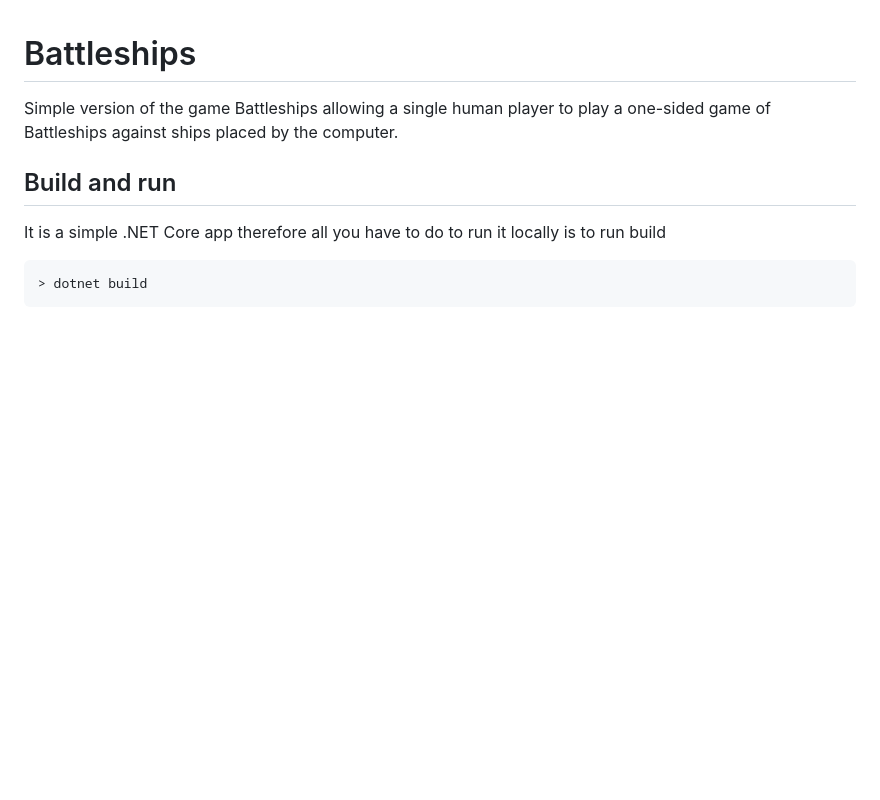
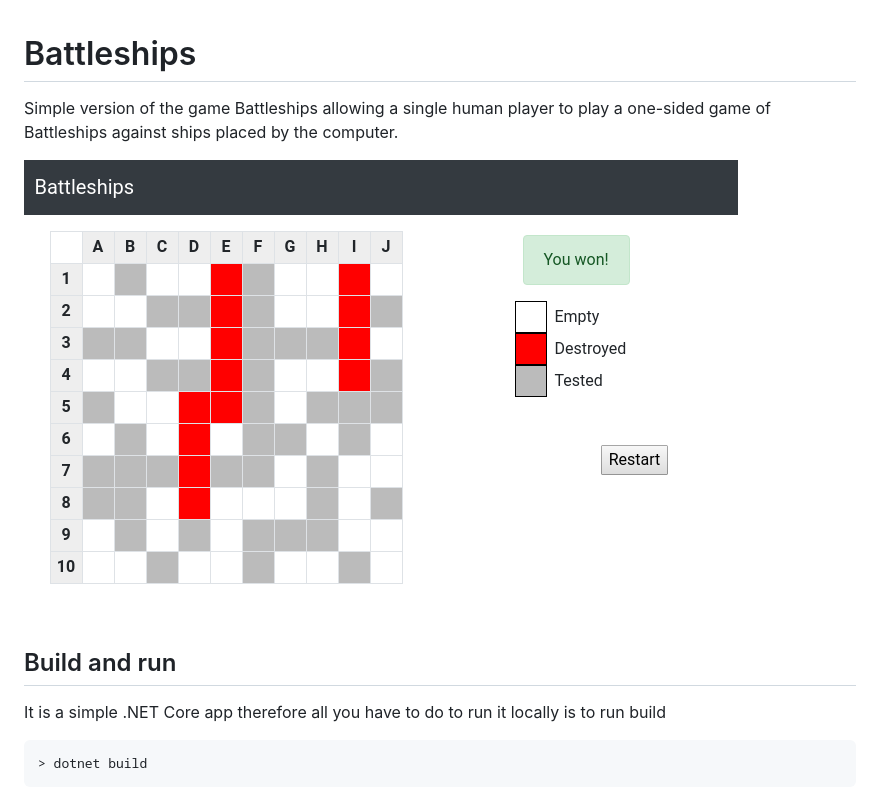
Before and after one commit to mszynka/battleships, a Markdown page: README.md, the part around the change. Rendered like a GitHub page; pictures changed too: screenshot.png (added); blank space fills up the shorter version.

Commit message:
Readme screenshot

```diff
--- a/README.md
+++ b/README.md
@@ -1,6 +1,8 @@
 # Battleships
 
 Simple version of the game Battleships allowing a single human player to play a one-sided game of Battleships against ships placed by the computer.
+
+![Screenshot](screenshot.png)
 
 ## Build and run
 
```
